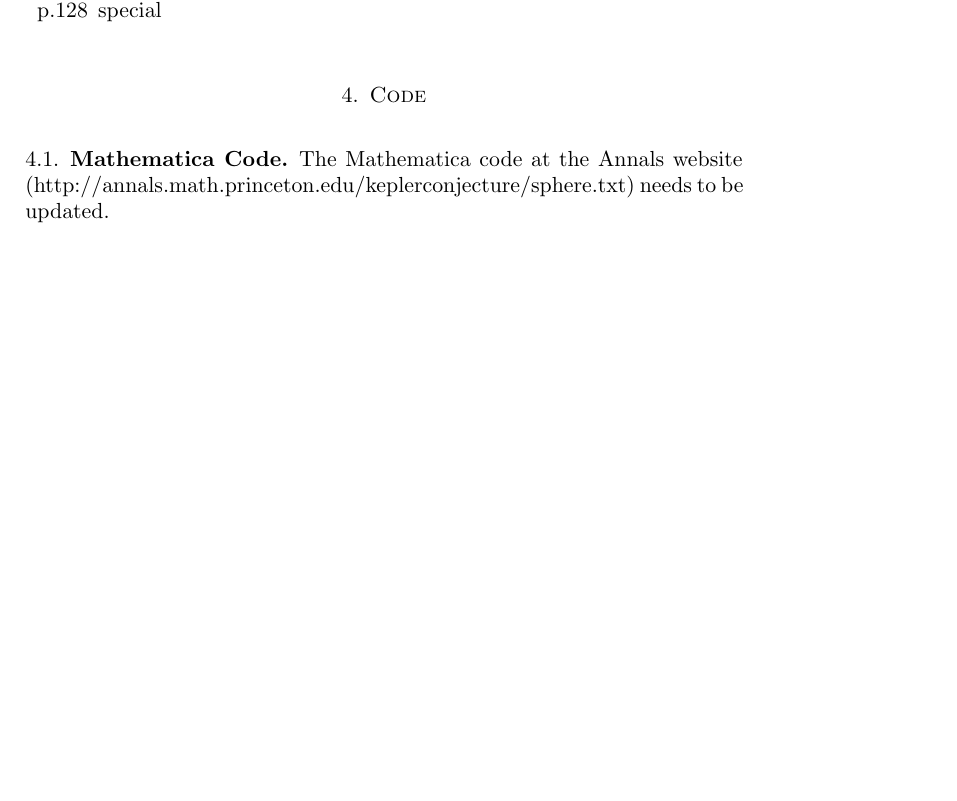
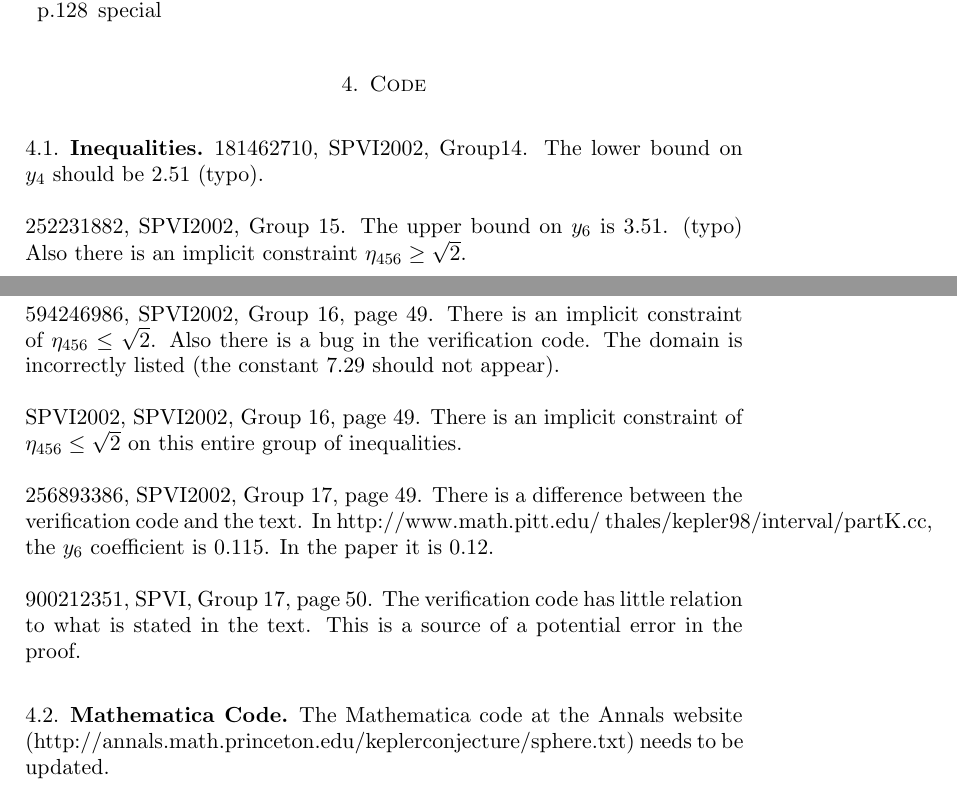
Before and after one commit to flyspeck/flyspeck, a LaTeX paper (dcg_errata/dcg_errata.tex): part of page 14 of 15 before the commit and two parts of pages 14 and 15 of 15 after it, the two joined at a grey line, cut so that both start at the same text, the shorter picture padded with empty space. Compiled offline with pdfLaTeX.

Commit message:
git-svn-id: http://flyspeck.googlecode.com/svn/trunk@270 7e6f0243-3638-0410-8646-9b5c9460da73

```diff
--- a/dcg_errata/dcg_errata.tex
+++ b/dcg_errata/dcg_errata.tex
@@ -781,6 +781,22 @@ The index should have additional entries.
 
 \section{Code}
 
+\subsection{Inequalities}
+
+181462710, SPVI2002, Group14.  The lower bound on $y_4$ should be 2.51 (typo).
+
+252231882, SPVI2002, Group 15.  The upper bound on $y_6$ is 3.51. (typo)
+Also there is an implicit constraint $\eta_{456}\ge\sqrt2$.
+
+594246986, SPVI2002, Group 16, page 49.  There is an implicit constraint of $\eta_{456}\le \sqrt2$.  Also there is a bug in the verification code.  The domain is incorrectly listed (the constant $7.29$ should not appear).
+
+SPVI2002, SPVI2002, Group 16, page 49.  There is an implicit constraint of $\eta_{456}\le\sqrt2$ on this entire group of inequalities.
+
+256893386, SPVI2002, Group 17, page 49.  There is a difference between the verification code and the text.  In http://www.math.pitt.edu/~thales/kepler98/interval/partK.cc, the $y_6$ coefficient is $0.115$.  In the paper it is $0.12$.
+
+900212351, SPVI, Group 17, page 50.  The verification code has little relation to what is stated in the text.  This is a source of a potential error in the proof.
+
+
 \subsection{Mathematica Code}
 
 The Mathematica code at the Annals website
```
